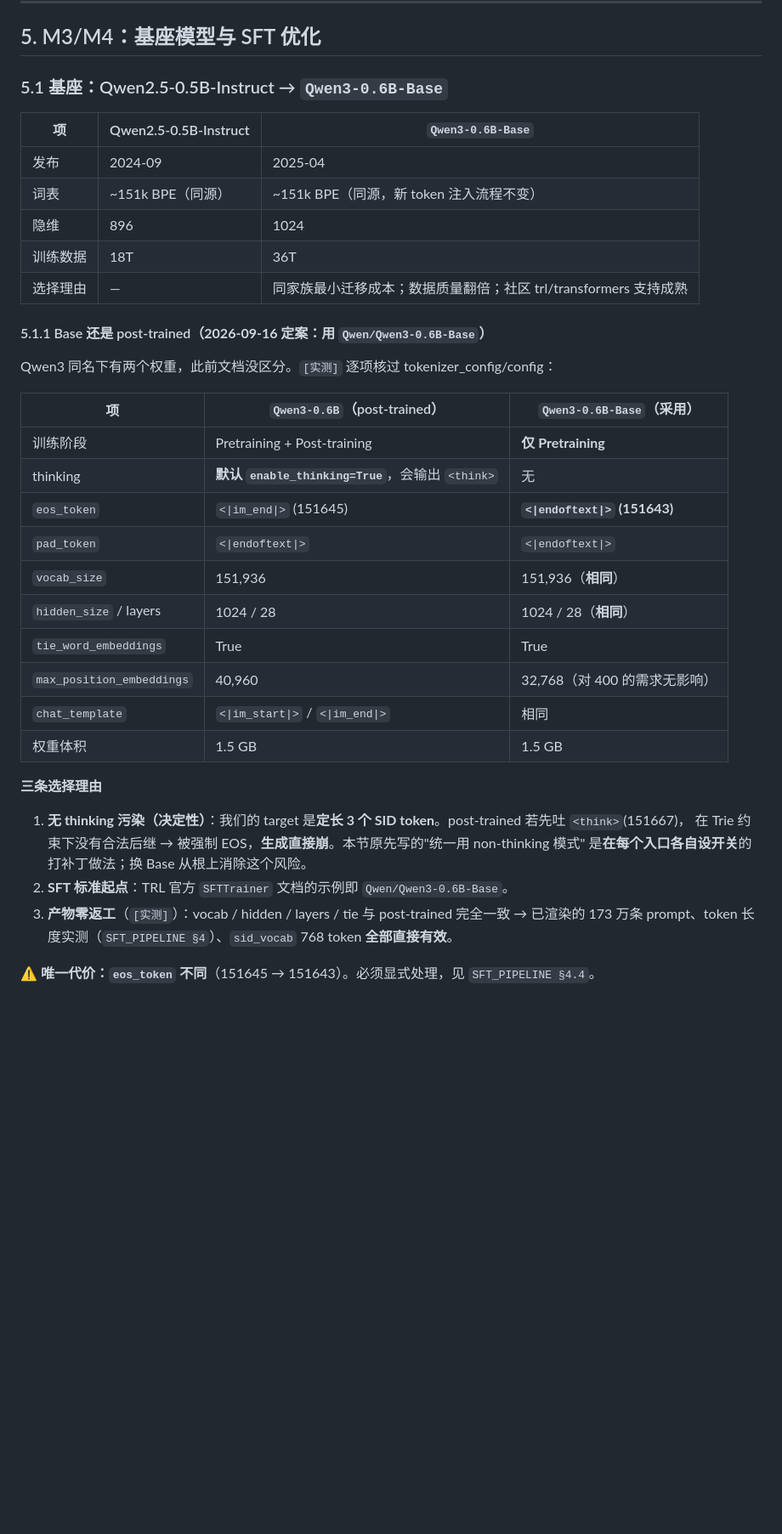
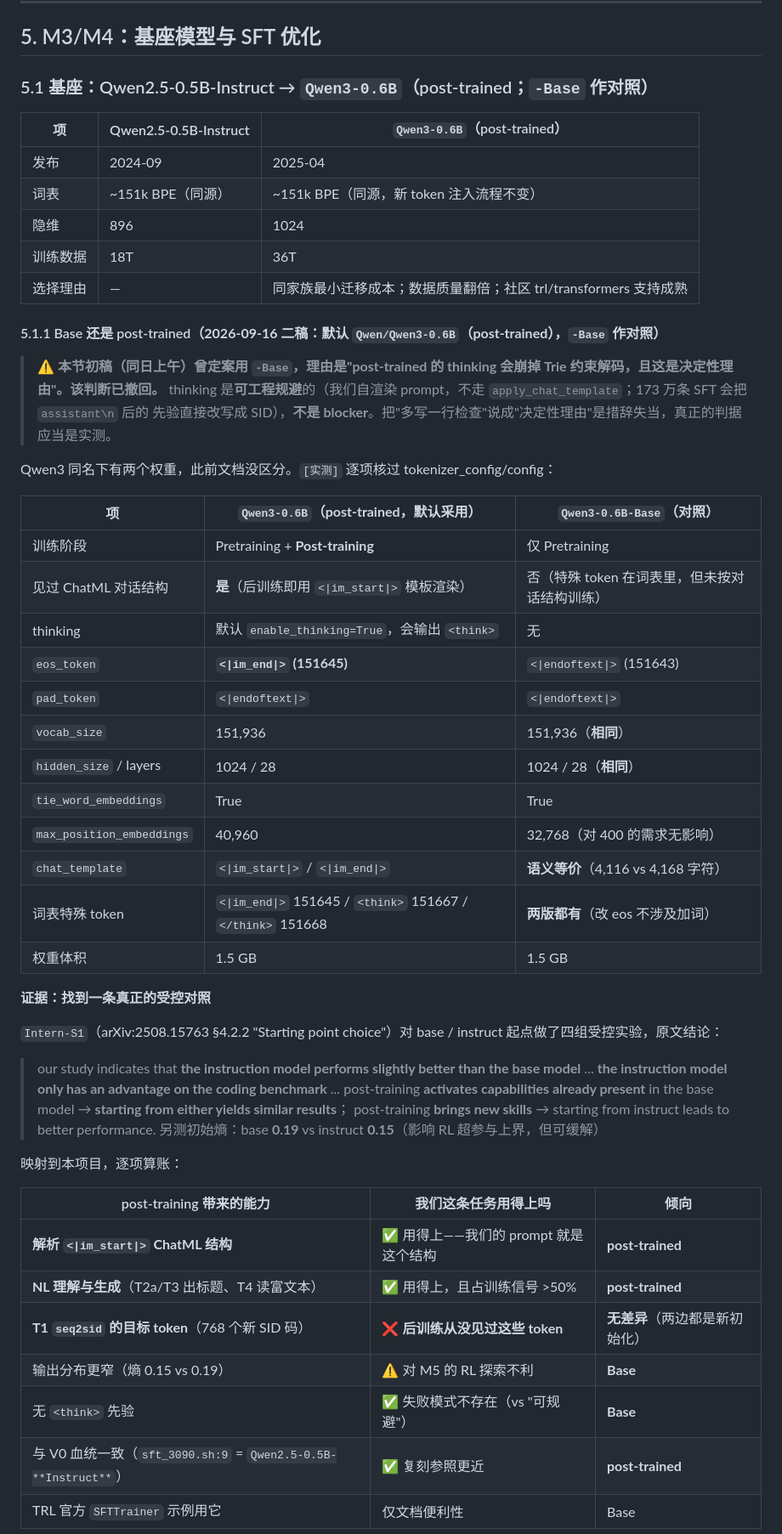
Before and after one commit to TangPeng7477/GenRetrieval, a Markdown page: docs/UPGRADE_PLAN.md, the part around one of its changes. Shown at 85% size. Rendered like a GitHub page; blank space fills up the shorter version.

```diff
--- a/docs/UPGRADE_PLAN.md
+++ b/docs/UPGRADE_PLAN.md
@@ -934,9 +934,9 @@ LazyAR 是**推理侧**优化，与我方 Trie 约束解码互补（我们不存
 
 ## 5. M3/M4：基座模型与 SFT 优化
 
-### 5.1 基座：Qwen2.5-0.5B-Instruct → `Qwen3-0.6B-Base`
+### 5.1 基座：Qwen2.5-0.5B-Instruct → `Qwen3-0.6B`（post-trained；`-Base` 作对照）
 
-| 项 | Qwen2.5-0.5B-Instruct | `Qwen3-0.6B-Base` |
+| 项 | Qwen2.5-0.5B-Instruct | `Qwen3-0.6B`（post-trained） |
 |---|---|---|
 | 发布 | 2024-09 | 2025-04 |
 | 词表 | ~151k BPE（同源） | ~151k BPE（同源，新 token 注入流程不变） |
@@ -944,30 +944,48 @@ LazyAR 是**推理侧**优化，与我方 Trie 约束解码互补（我们不存
 | 训练数据 | 18T | 36T |
 | 选择理由 | — | 同家族最小迁移成本；数据质量翻倍；社区 trl/transformers 支持成熟 |
 
-#### 5.1.1 Base 还是 post-trained（**2026-09-16 定案：用 `Qwen/Qwen3-0.6B-Base`**）
+#### 5.1.1 Base 还是 post-trained（**2026-09-16 二稿：默认 `Qwen/Qwen3-0.6B`（post-trained），`-Base` 作对照**）
+
+> ⚠️ **本节初稿（同日上午）曾定案用 `-Base`，理由是"post-trained 的 thinking 会崩掉 Trie 约束解码，且这是决定性理由"。该判断已撤回。**
+> thinking 是**可工程规避**的（我们自渲染 prompt，不走 `apply_chat_template`；173 万条 SFT 会把 `assistant\n` 后的
+> 先验直接改写成 SID），**不是 blocker**。把"多写一行检查"说成"决定性理由"是措辞失当，真正的判据应当是实测。
 
 Qwen3 同名下有两个权重，此前文档没区分。`[实测]` 逐项核过 tokenizer_config/config：
 
-| 项 | `Qwen3-0.6B`（post-trained） | **`Qwen3-0.6B-Base`（采用）** |
+| 项 | **`Qwen3-0.6B`（post-trained，默认采用）** | `Qwen3-0.6B-Base`（对照） |
 |---|---|---|
-| 训练阶段 | Pretraining + Post-training | **仅 Pretraining** |
-| thinking | **默认 `enable_thinking=True`**，会输出 `<think>` | 无 |
-| `eos_token` | `<\|im_end\|>` (151645) | **`<\|endoftext\|>` (151643)** |
+| 训练阶段 | Pretraining + **Post-training** | 仅 Pretraining |
+| 见过 ChatML 对话结构 | **是**（后训练即用 `<\|im_start\|>` 模板渲染） | 否（特殊 token 在词表里，但未按对话结构训练） |
+| thinking | 默认 `enable_thinking=True`，会输出 `<think>` | 无 |
+| `eos_token` | **`<\|im_end\|>` (151645)** | `<\|endoftext\|>` (151643) |
 | `pad_token` | `<\|endoftext\|>` | `<\|endoftext\|>` |
 | `vocab_size` | 151,936 | 151,936（**相同**） |
 | `hidden_size` / layers | 1024 / 28 | 1024 / 28（**相同**） |
 | `tie_word_embeddings` | True | True |
 | `max_position_embeddings` | 40,960 | 32,768（对 400 的需求无影响） |
-| `chat_template` | `<\|im_start\|>` / `<\|im_end\|>` | 相同 |
+| `chat_template` | `<\|im_start\|>` / `<\|im_end\|>` | **语义等价**（4,116 vs 4,168 字符） |
+| 词表特殊 token | `<\|im_end\|>` 151645 / `<think>` 151667 / `</think>` 151668 | **两版都有**（改 eos 不涉及加词） |
 | 权重体积 | 1.5 GB | 1.5 GB |
 
-**三条选择理由**
+**证据：找到一条真正的受控对照**
 
-1. **无 thinking 污染（决定性）**：我们的 target 是**定长 3 个 SID token**。post-trained 若先吐 `<think>`(151667)，
-   在 Trie 约束下没有合法后继 → 被强制 EOS，**生成直接崩**。本节原先写的"统一用 non-thinking 模式"
-   是**在每个入口各自设开关**的打补丁做法；换 Base 从根上消除这个风险。
-2. **SFT 标准起点**：TRL 官方 `SFTTrainer` 文档的示例即 `Qwen/Qwen3-0.6B-Base`。
-3. **产物零返工**（`[实测]`）：vocab / hidden / layers / tie 与 post-trained 完全一致
-   → 已渲染的 173 万条 prompt、token 长度实测（`SFT_PIPELINE §4`）、`sid_vocab` 768 token **全部直接有效**。
+`Intern-S1`（arXiv:2508.15763 §4.2.2 "Starting point choice"）对 base / instruct 起点做了四组受控实验，原文结论：
 
-⚠️ **唯一代价：`eos_token` 不同**（151645 → 151643）。必须显式处理，见 `SFT_PIPELINE §4.4`。
+> our study indicates that **the instruction model performs slightly better than the base model** ...
+> **the instruction model only has an advantage on the coding benchmark** ...
+> post-training **activates capabilities already present** in the base model → **starting from either yields similar results**；
+> post-training **brings new skills** → starting from instruct leads to better performance.
+> 另测初始熵：base **0.19** vs instruct **0.15**（影响 RL 超参与上界，但可缓解）
+
+映射到本项目，逐项算账：
+
+| post-training 带来的能力 | 我们这条任务用得上吗 | 倾向 |
+|---|---|---|
+| **解析 `<\|im_start\|>` ChatML 结构** | ✅ 用得上——我们的 prompt 就是这个结构 | **post-trained** |
+| **NL 理解与生成**（T2a/T3 出标题、T4 读富文本） | ✅ 用得上，且占训练信号 >50% | **post-trained** |
+| **T1 `seq2sid` 的目标 token**（768 个新 SID 码） | ❌ **后训练从没见过这些 token** | **无差异**（两边都是新初始化） |
+| 输出分布更窄（熵 0.15 vs 0.19） | ⚠️ 对 M5 的 RL 探索不利 | **Base** |
+| 无 `<think>` 先验 | ✅ 失败模式不存在（vs "可规避"） | **Base** |
+| 与 V0 血统一致（`sft_3090.sh:9` = `Qwen2.5-0.5B-**Instruct**`） | ✅ 复刻参照更近 | **post-trained** |
+| TRL 官方 `SFTTrainer` 示例用它 | 仅文档便利性 | Base |
+
```
Also changed, not shown: other parts of docs/UPGRADE_PLAN.md (+45 -12 lines), docs/SFT_PIPELINE.md (+16 -8 lines).
